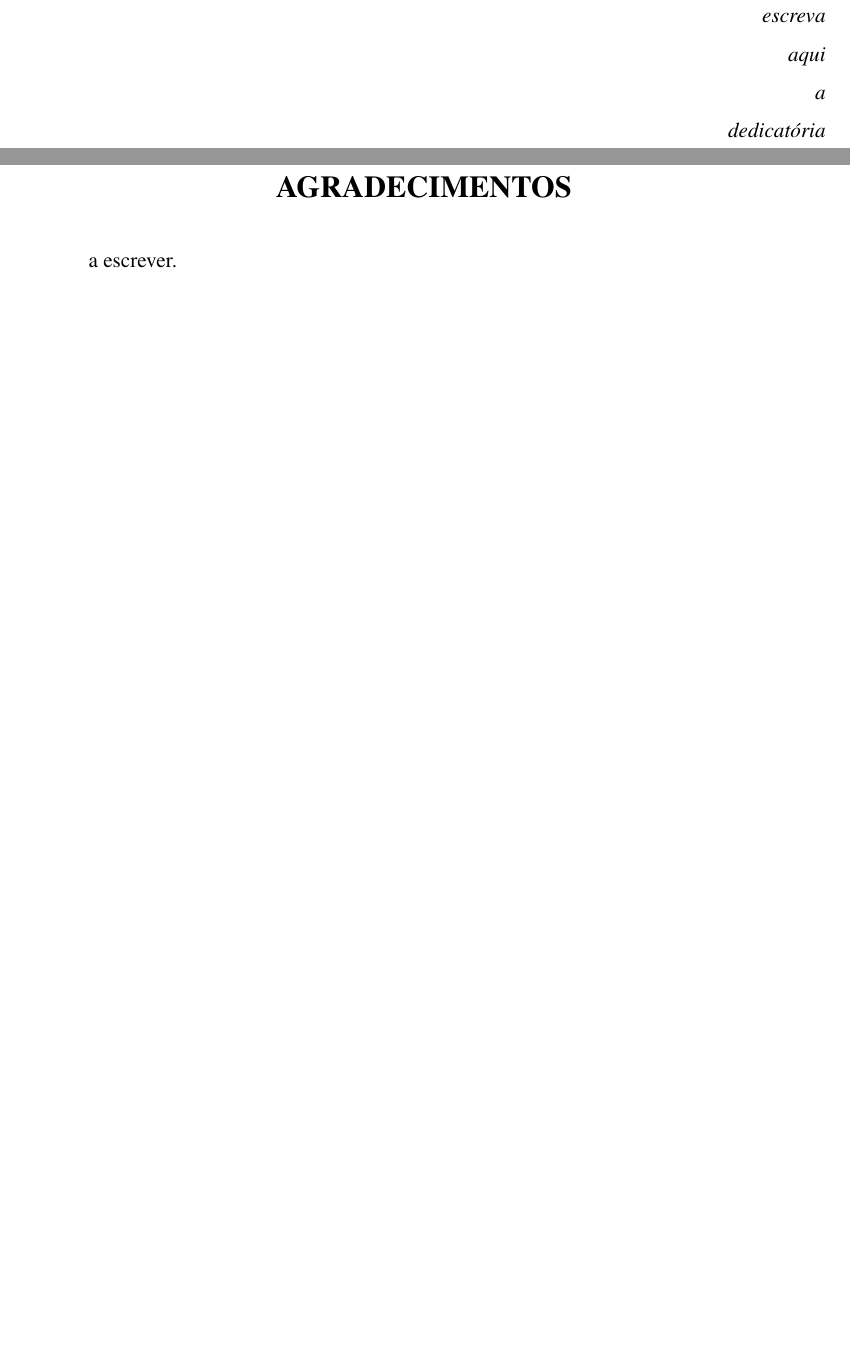
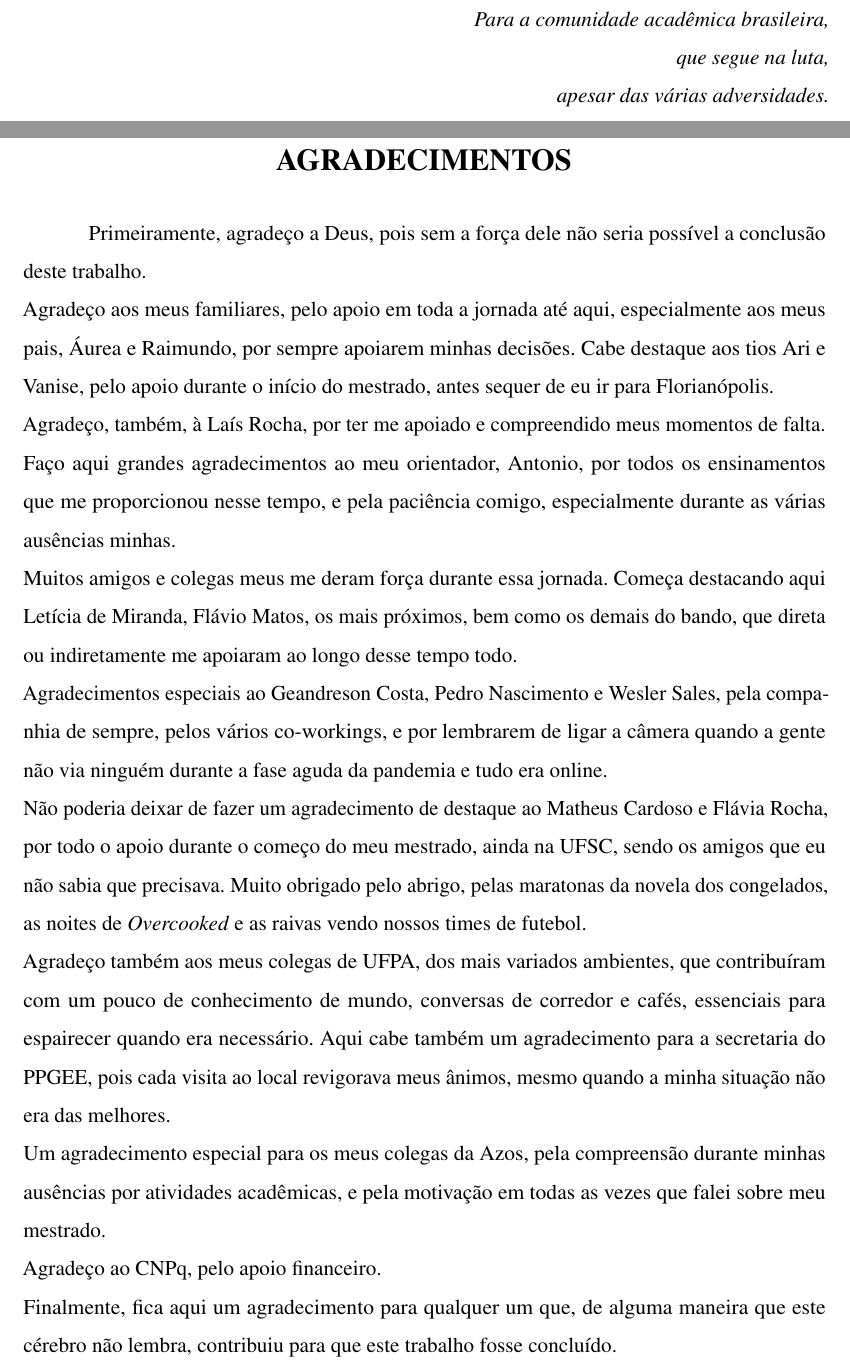
Before and after one commit to weversonvn/dissertacao, a LaTeX thesis (weverson_dissertacao.tex): two parts of pages 5 and 6 of 79, joined at a grey line, cut at the place of the change, the shorter picture padded with empty space. Compiled offline with pdfLaTeX.

Commit message:
feat: adiciona epígrafe, dedicatória e agradecimentos

```diff
--- a/weverson_dissertacao.tex
+++ b/weverson_dissertacao.tex
@@ -216,10 +216,9 @@ Inteligência artificial.
    \vspace*{\fill}
    \noindent
    \begin{flushright}
-      \textit{escreva}\\
-      \textit{aqui}\\
-      \textit{a}\\
-      \textit{dedicatória}
+      \textit{Para a comunidade acadêmica brasileira,}\\
+      \textit{que segue na luta,}\\
+      \textit{apesar das várias adversidades.}
    \end{flushright}
 \end{dedicatoria}
 % ---
@@ -228,7 +227,17 @@ Inteligência artificial.
 % Agradecimentos (opcional)
 % ---
 \begin{agradecimentos}
-a escrever.
+Primeiramente, agradeço a Deus, pois sem a força dele não seria possível a conclusão deste trabalho.\\
+Agradeço aos meus familiares, pelo apoio em toda a jornada até aqui, especialmente aos meus pais, Áurea e Raimundo, por sempre apoiarem minhas decisões. Cabe destaque aos tios Ari e Vanise, pelo apoio durante o início do mestrado, antes sequer de eu ir para Florianópolis.\\
+Agradeço, também, à Laís Rocha, por ter me apoiado e compreendido meus momentos de falta.\\
+Faço aqui grandes agradecimentos ao meu orientador, Antonio, por todos os ensinamentos que me proporcionou nesse tempo, e pela paciência comigo, especialmente durante as várias ausências minhas.\\
+Muitos amigos e colegas meus me deram força durante essa jornada. Começa destacando aqui Letícia de Miranda, Flávio Matos, os mais próximos, bem como os demais do bando, que direta ou indiretamente me apoiaram ao longo desse tempo todo.\\
+Agradecimentos especiais ao Geandreson Costa, Pedro Nascimento e Wesler Sales, pela companhia de sempre, pelos vários co-workings, e por lembrarem de ligar a câmera quando a gente não via ninguém durante a fase aguda da pandemia e tudo era online.\\
+Não poderia deixar de fazer um agradecimento de destaque ao Matheus Cardoso e Flávia Rocha, por todo o apoio durante o começo do meu mestrado, ainda na UFSC, sendo os amigos que eu não sabia que precisava. Muito obrigado pelo abrigo, pelas maratonas da novela dos congelados, as noites de \textit{Overcooked} e as raivas vendo nossos times de futebol.\\
+Agradeço também aos meus colegas de UFPA, dos mais variados ambientes, que contribuíram com um pouco de conhecimento de mundo, conversas de corredor e cafés, essenciais para espairecer quando era necessário. Aqui cabe também um agradecimento para a secretaria do PPGEE, pois cada visita ao local revigorava meus ânimos, mesmo quando a minha situação não era das melhores.\\
+Um agradecimento especial para os meus colegas da Azos, pela compreensão durante minhas ausências por atividades acadêmicas, e pela motivação em todas as vezes que falei sobre meu mestrado.\\
+Agradeço ao CNPq, pelo apoio financeiro.\\
+Finalmente, fica aqui um agradecimento para qualquer um que, de alguma maneira que este cérebro não lembra, contribuiu para que este trabalho fosse concluído.
 \end{agradecimentos}
 % ---
 
```
Also changed, not shown: weverson_dissertacao.tex (4 more changed lines).
